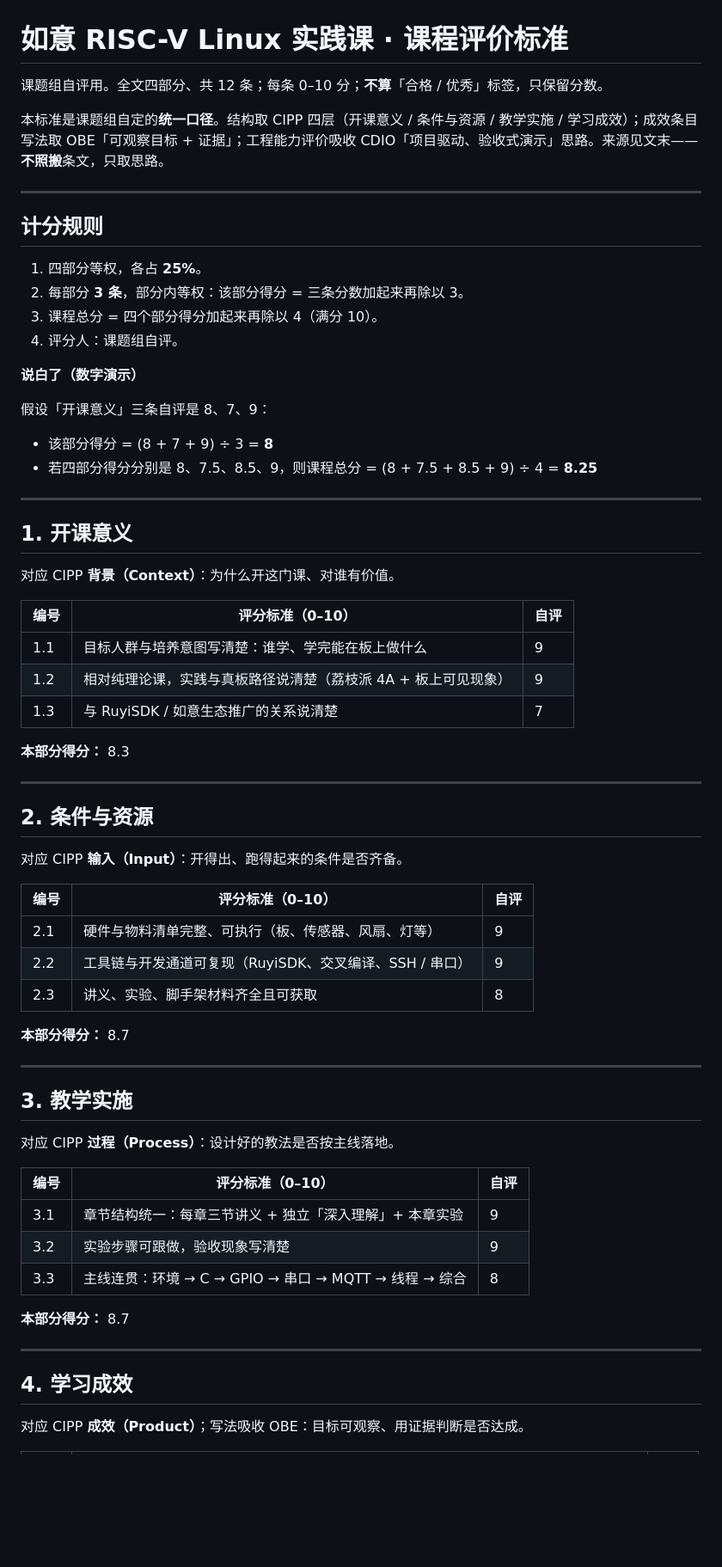
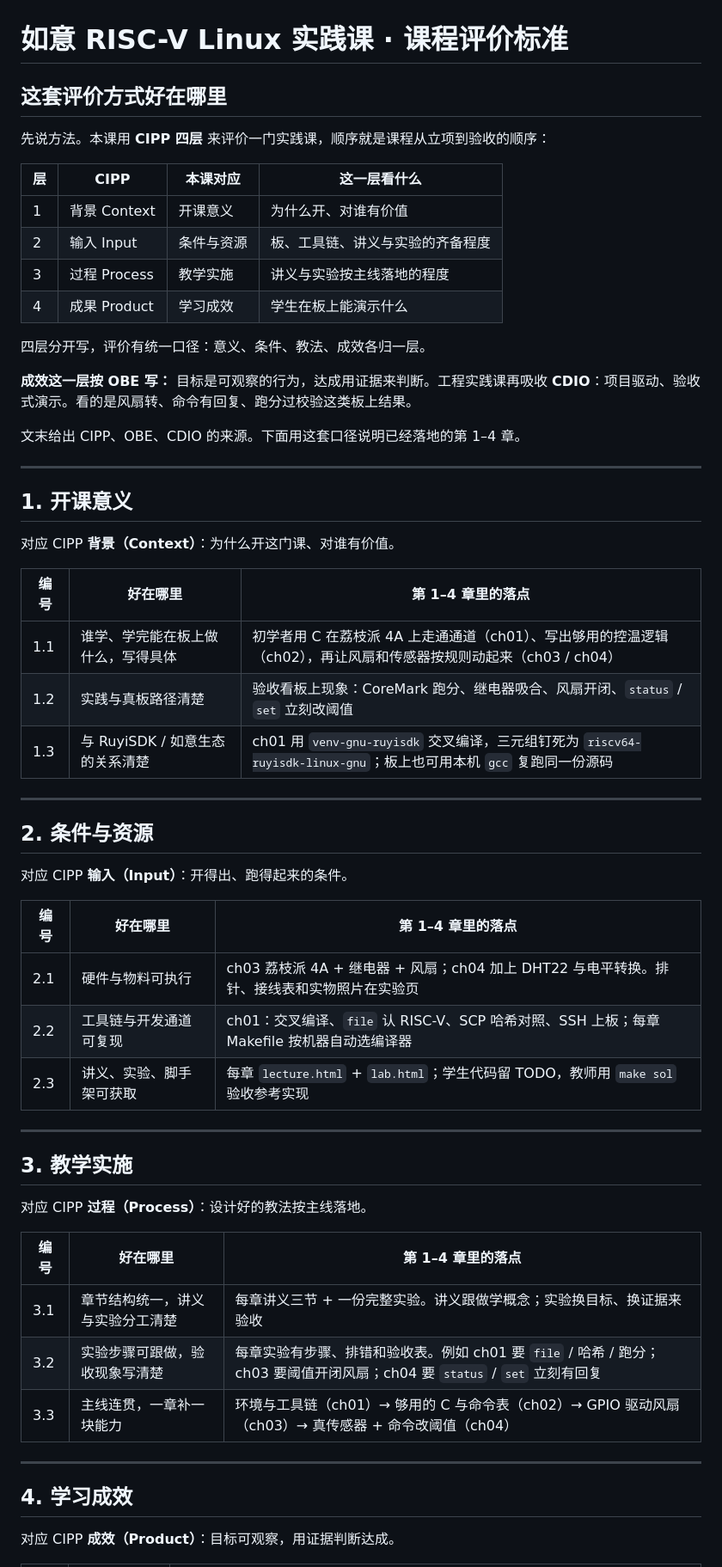
Before and after one commit to EnzoDing-rgb/EnzoDing-rgb.github.io, a Markdown page: ruyi-riscv-book/docs/course-evaluation-standard.md, the part around one of its changes. Shown at 86% size. Drawn GitHub-style; blank space fills up the shorter version.

```diff
--- a/ruyi-riscv-book/docs/course-evaluation-standard.md
+++ b/ruyi-riscv-book/docs/course-evaluation-standard.md
@@ -1,24 +1,21 @@
 # 如意 RISC-V Linux 实践课 · 课程评价标准
 
-课题组自评用。全文四部分、共 12 条；每条 0–10 分；**不算**「合格 / 优秀」标签，只保留分数。
+## 这套评价方式好在哪里
 
-本标准是课题组自定的**统一口径**。结构取 CIPP 四层（开课意义 / 条件与资源 / 教学实施 / 学习成效）；成效条目写法取 OBE「可观察目标 + 证据」；工程能力评价吸收 CDIO「项目驱动、验收式演示」思路。来源见文末——**不照搬**条文，只取思路。
+先说方法。本课用 **CIPP 四层** 来评价一门实践课，顺序就是课程从立项到验收的顺序：
 
----
+| 层 | CIPP | 本课对应 | 这一层看什么 |
+|----|------|----------|--------------|
+| 1 | 背景 Context | 开课意义 | 为什么开、对谁有价值 |
+| 2 | 输入 Input | 条件与资源 | 板、工具链、讲义与实验的齐备程度 |
+| 3 | 过程 Process | 教学实施 | 讲义与实验按主线落地的程度 |
+| 4 | 成果 Product | 学习成效 | 学生在板上能演示什么 |
 
-## 计分规则
+四层分开写，评价有统一口径：意义、条件、教法、成效各归一层。
 
-1. 四部分等权，各占 **25%**。
-2. 每部分 **3 条**，部分内等权：该部分得分 = 三条分数加起来再除以 3。
-3. 课程总分 = 四个部分得分加起来再除以 4（满分 10）。
-4. 评分人：课题组自评。
+**成效这一层按 OBE 写：** 目标是可观察的行为，达成用证据来判断。工程实践课再吸收 **CDIO**：项目驱动、验收式演示。看的是风扇转、命令有回复、跑分过校验这类板上结果。
 
-**说白了（数字演示）**
-
-假设「开课意义」三条自评是 8、7、9：
-
-- 该部分得分 = (8 + 7 + 9) ÷ 3 = **8**
-- 若四部分得分分别是 8、7.5、8.5、9，则课程总分 = (8 + 7.5 + 8.5 + 9) ÷ 4 = **8.25**
+文末给出 CIPP、OBE、CDIO 的来源。下面用这套口径说明已经落地的第 1–4 章。
 
 ---
 
@@ -26,45 +23,39 @@
 
 对应 CIPP **背景（Context）**：为什么开这门课、对谁有价值。
 
-| 编号 | 评分标准（0–10） | 自评 |
-|------|------------------|------|
-| 1.1 | 目标人群与培养意图写清楚：谁学、学完能在板上做什么 | 9 |
-| 1.2 | 相对纯理论课，实践与真板路径说清楚（荔枝派 4A + 板上可见现象） | 9 |
-| 1.3 | 与 RuyiSDK / 如意生态推广的关系说清楚 | 7 |
-
-**本部分得分：** 8.3
+| 编号 | 好在哪里 | 第 1–4 章里的落点 |
+|------|----------|-------------------|
+| 1.1 | 谁学、学完能在板上做什么，写得具体 | 初学者用 C 在荔枝派 4A 上走通通道（ch01）、写出够用的控温逻辑（ch02），再让风扇和传感器按规则动起来（ch03 / ch04） |
+| 1.2 | 实践与真板路径清楚 | 验收看板上现象：CoreMark 跑分、继电器吸合、风扇开闭、`status` / `set` 立刻改阈值 |
+| 1.3 | 与 RuyiSDK / 如意生态的关系清楚 | ch01 用 `venv-gnu-ruyisdk` 交叉编译，三元组钉死为 `riscv64-ruyisdk-linux-gnu`；板上也可用本机 `gcc` 复跑同一份源码 |
 
 ---
 
 ## 2. 条件与资源
 
-对应 CIPP **输入（Input）**：开得出、跑得起来的条件是否齐备。
+对应 CIPP **输入（Input）**：开得出、跑得起来的条件。
 
-| 编号 | 评分标准（0–10） | 自评 |
-|------|------------------|------|
-| 2.1 | 硬件与物料清单完整、可执行（板、传感器、风扇、灯等） | 9 |
-| 2.2 | 工具链与开发通道可复现（RuyiSDK、交叉编译、SSH / 串口） | 9 |
-| 2.3 | 讲义、实验、脚手架材料齐全且可获取 | 8 |
-
-**本部分得分：** 8.7
+| 编号 | 好在哪里 | 第 1–4 章里的落点 |
+|------|----------|-------------------|
+| 2.1 | 硬件与物料可执行 | ch03 荔枝派 4A + 继电器 + 风扇；ch04 加上 DHT22 与电平转换。排针、接线表和实物照片在实验页 |
+| 2.2 | 工具链与开发通道可复现 | ch01：交叉编译、`file` 认 RISC-V、SCP 哈希对照、SSH 上板；每章 Makefile 按机器自动选编译器 |
+| 2.3 | 讲义、实验、脚手架可获取 | 每章 `lecture.html` + `lab.html`；学生代码留 TODO，教师用 `make sol` 验收参考实现 |
 
 ---
 
 ## 3. 教学实施
 
-对应 CIPP **过程（Process）**：设计好的教法是否按主线落地。
+对应 CIPP **过程（Process）**：设计好的教法按主线落地。
 
-| 编号 | 评分标准（0–10） | 自评 |
-|------|------------------|------|
-| 3.1 | 章节结构统一：每章三节讲义 + 独立「深入理解」+ 本章实验 | 9 |
-| 3.2 | 实验步骤可跟做，验收现象写清楚 | 9 |
-| 3.3 | 主线连贯：环境 → C → GPIO → 串口 → MQTT → 线程 → 综合 | 8 |
-
-**本部分得分：** 8.7
+| 编号 | 好在哪里 | 第 1–4 章里的落点 |
+|------|----------|-------------------|
+| 3.1 | 章节结构统一，讲义与实验分工清楚 | 每章讲义三节 + 一份完整实验。讲义跟做学概念；实验换目标、换证据来验收 |
+| 3.2 | 实验步骤可跟做，验收现象写清楚 | 每章实验有步骤、排错和验收表。例如 ch01 要 `file` / 哈希 / 跑分；ch03 要阈值开闭风扇；ch04 要 `status` / `set` 立刻有回复 |
+| 3.3 | 主线连贯，一章补一块能力 | 环境与工具链（ch01）→ 够用的 C 与命令表（ch02）→ GPIO 驱动风扇（ch03）→ 真传感器 + 命令改阈值（ch04） |
 
 ---
 
 ## 4. 学习成效
 
-对应 CIPP **成效（Product）**；写法吸收 OBE：目标可观察、用证据判断是否达成。
+对应 CIPP **成效（Product）**：目标可观察，用证据判断达成。
 
```
Also changed, not shown: other parts of ruyi-riscv-book/docs/course-evaluation-standard.md (+6 -22 lines), ruyi-riscv-book/README.md (+4 -4 lines), ruyi-riscv-book/docs/intro.md (+1 -1 lines).
